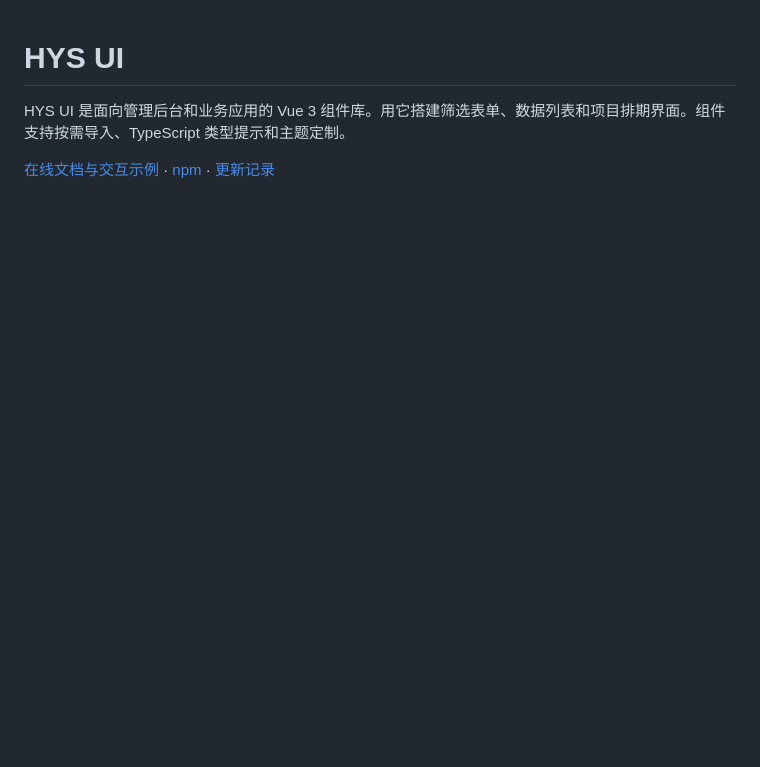
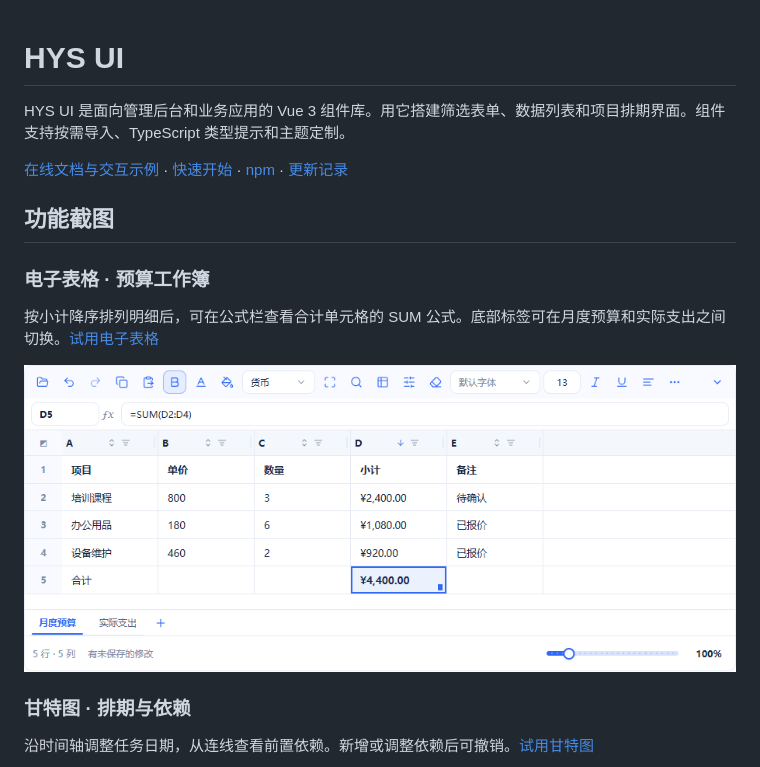
Before and after one commit to lampo1024/hys-ui, a Markdown page: README.md, the part around one of its changes. GitHub-like rendering; pictures changed too: docs/assets/readme/spreadsheet-workbook.png (added); blank space fills up the shorter version.

```diff
--- a/README.md
+++ b/README.md
@@ -2,4 +2,17 @@
 
 HYS UI 是面向管理后台和业务应用的 Vue 3 组件库。用它搭建筛选表单、数据列表和项目排期界面。组件支持按需导入、TypeScript 类型提示和主题定制。
 
-[在线文档与交互示例](https://lampo1024.github.io/hys-ui/) · [npm](https://www.npmjs.com/package/hys-ui) · [更新记录](https://github.com/lampo1024/hys-ui/blob/main/packages/ui/CHANGELOG.md)
+[在线文档与交互示例](https://lampo1024.github.io/hys-ui/) · [快速开始](#快速开始) · [npm](https://www.npmjs.com/package/hys-ui) · [更新记录](https://github.com/lampo1024/hys-ui/blob/main/packages/ui/CHANGELOG.md)
+
+## 功能截图
+
+### 电子表格 · 预算工作簿
+
+按小计降序排列明细后，可在公式栏查看合计单元格的 SUM 公式。底部标签可在月度预算和实际支出之间切换。[试用电子表格](https://lampo1024.github.io/hys-ui/components/hys-spreadsheet/#scene-basic)
+
+![预算工作簿按小计降序排列，公式栏显示 D5 的 SUM 公式，底部可切换工作表](docs/assets/readme/spreadsheet-workbook.png)
+
+### 甘特图 · 排期与依赖
+
+沿时间轴调整任务日期，从连线查看前置依赖。新增或调整依赖后可撤销。[试用甘特图](https://lampo1024.github.io/hys-ui/components/hys-gantt/#scene-history)
+
```
Also changed, not shown: other parts of README.md (+13 -0 lines), docs/assets/readme/chart-combination.png (added), docs/assets/readme/gantt-dependencies.png (added), docs/assets/readme/json-editor-query.png (added).
